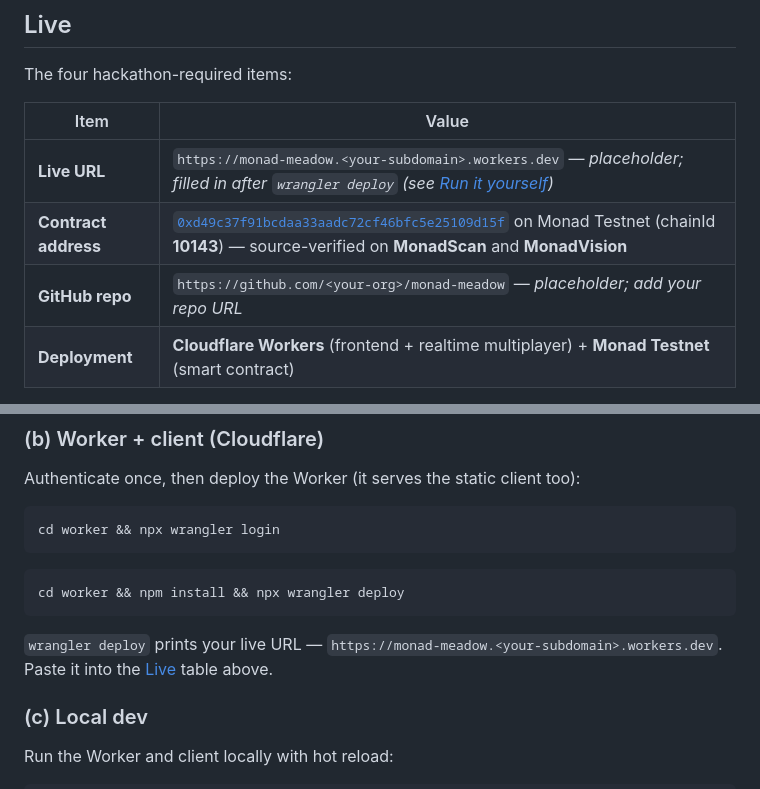
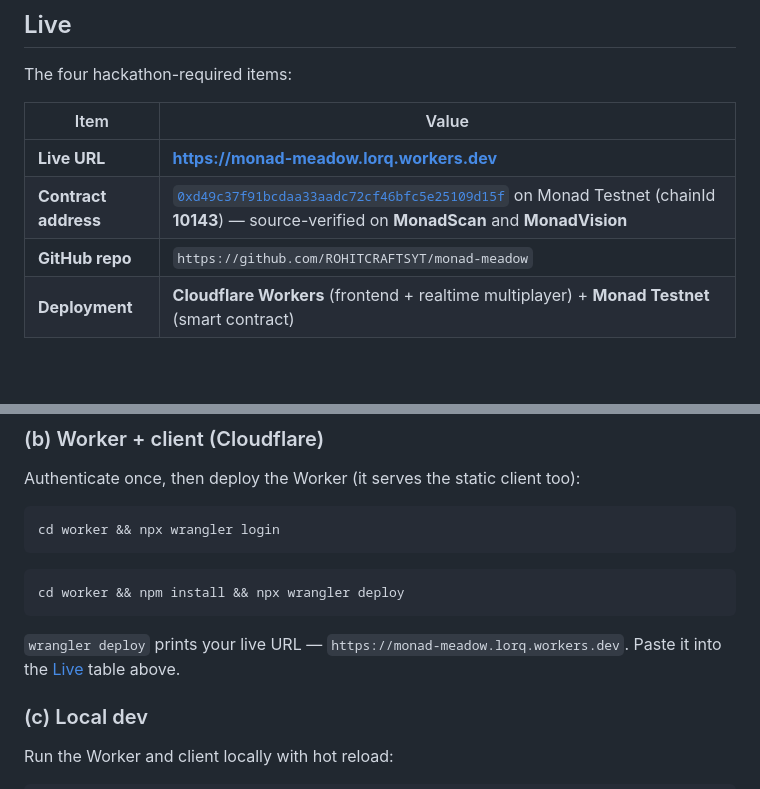
Before and after one commit to ROHITCRAFTSYT/monad-meadow, a Markdown page: README.md, 2 parts joined by grey strips. GitHub-like rendering; blank space fills up the shorter version.

Commit message:
docs: fill in live URL and repo URL
Co-Authored-By: Claude Opus 4.8 <noreply@anthropic.com>

````diff
--- a/README.md
+++ b/README.md
@@ -12,9 +12,9 @@ The four hackathon-required items:
 
 | Item | Value |
 | --- | --- |
-| **Live URL** | `https://monad-meadow.<your-subdomain>.workers.dev` — _placeholder; filled in after `wrangler deploy` (see [Run it yourself](#run-it-yourself))_ |
+| **Live URL** | **<https://monad-meadow.lorq.workers.dev>** |
 | **Contract address** | [`0xd49c37f91bcdaa33aadc72cf46bfc5e25109d15f`](https://testnet.monadscan.com/address/0xd49c37f91bcdaa33aadc72cf46bfc5e25109d15f) on Monad Testnet (chainId **10143**) — source-verified on **MonadScan** and **MonadVision** |
-| **GitHub repo** | `https://github.com/<your-org>/monad-meadow` — _placeholder; add your repo URL_ |
+| **GitHub repo** | `https://github.com/ROHITCRAFTSYT/monad-meadow` |
 | **Deployment** | **Cloudflare Workers** (frontend + realtime multiplayer) + **Monad Testnet** (smart contract) |
 
 **Example live mint transaction:** [`0x6a9ecb6b82bbe298b7bdbdd658da3eca0871d8169f67961c2cc0e747433f6bdc`](https://testnet.monadscan.com/tx/0x6a9ecb6b82bbe298b7bdbdd658da3eca0871d8169f67961c2cc0e747433f6bdc)
@@ -107,7 +107,7 @@ cd worker && npx wrangler login
 cd worker && npm install && npx wrangler deploy
 ```
 
-`wrangler deploy` prints your live URL — `https://monad-meadow.<your-subdomain>.workers.dev`. Paste it into the [Live](#live) table above.
+`wrangler deploy` prints your live URL — `https://monad-meadow.lorq.workers.dev`. Paste it into the [Live](#live) table above.
 
 ### (c) Local dev
 
````
Also changed, not shown: SOCIAL.md (+9 -9 lines).
